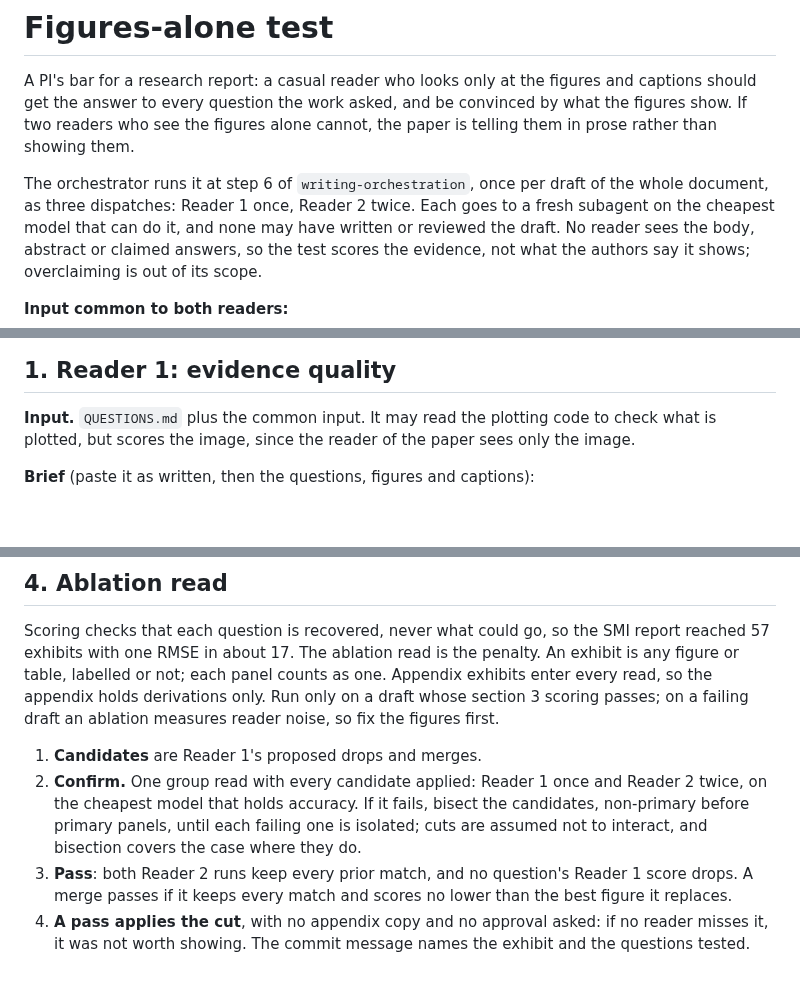
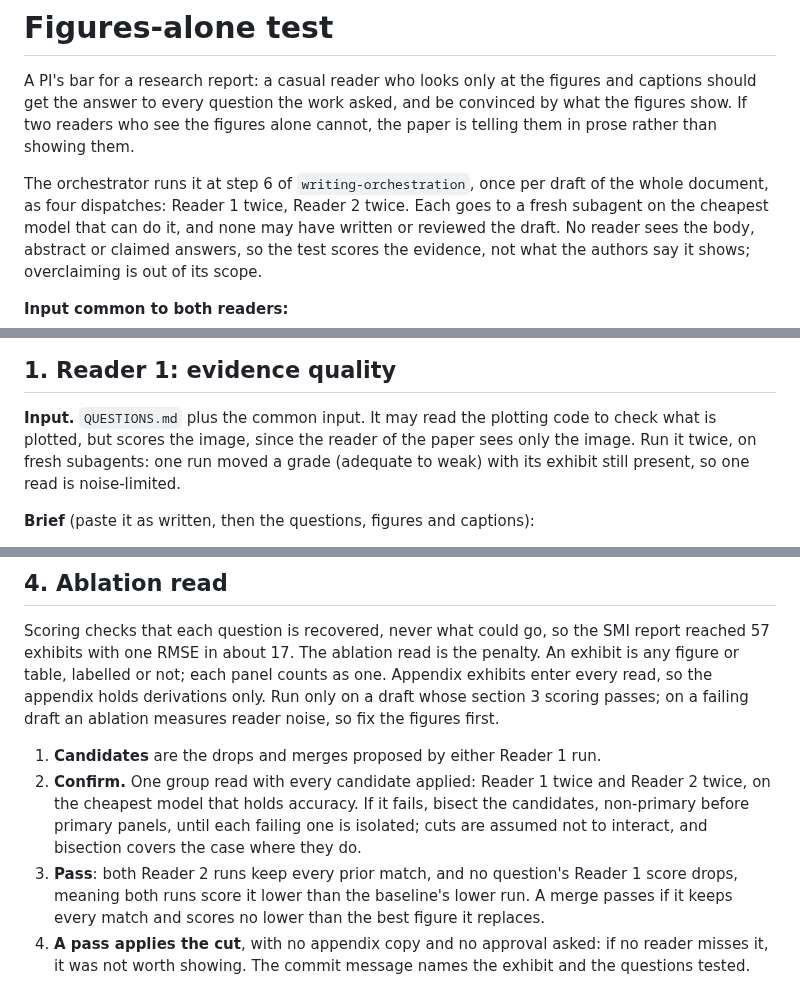
Before and after one commit to npeard/agent-config, a Markdown page: skills/scientific-writing/figures-alone.md, 3 parts joined by grey strips. GitHub-like rendering; blank space fills up the shorter version.

Commit message:
Writing skills: Reader 1 runs twice, scored on both runs
Co-Authored-By: Claude Opus 5.5 <noreply@anthropic.com>

```diff
--- a/skills/scientific-writing/figures-alone.md
+++ b/skills/scientific-writing/figures-alone.md
@@ -7,7 +7,7 @@ the figures alone cannot, the paper is telling them in prose rather than
 showing them.
 
 The orchestrator runs it at step 6 of `writing-orchestration`, once per
-draft of the whole document, as three dispatches: Reader 1 once, Reader
+draft of the whole document, as four dispatches: Reader 1 twice, Reader
 2 twice. Each goes to a fresh subagent on the cheapest model that can do
 it, and none may have written or reviewed the draft. No reader sees the
 body, abstract or claimed answers, so the test scores the evidence, not
@@ -28,7 +28,9 @@ If no `QUESTIONS.md` states the questions, stop: the draft has failed
 
 **Input.** `QUESTIONS.md` plus the common input. It may read the
 plotting code to check what is plotted, but scores the image, since the
-reader of the paper sees only the image.
+reader of the paper sees only the image. Run it twice, on fresh
+subagents: one run moved a grade (adequate to weak) with its exhibit
+still present, so one read is noise-limited.
 
 **Brief** (paste it as written, then the questions, figures and
 captions):
@@ -91,15 +93,17 @@ read, so the appendix holds derivations only. Run only on a draft whose
 section 3 scoring passes; on a failing draft an ablation measures reader
 noise, so fix the figures first.
 
-1. **Candidates** are Reader 1's proposed drops and merges.
+1. **Candidates** are the drops and merges proposed by either Reader 1
+   run.
 2. **Confirm.** One group read with every candidate applied: Reader 1
-   once and Reader 2 twice, on the cheapest model that holds accuracy.
+   twice and Reader 2 twice, on the cheapest model that holds accuracy.
    If it fails, bisect the candidates, non-primary before primary
    panels, until each failing one is isolated; cuts are assumed not to
    interact, and bisection covers the case where they do.
 3. **Pass**: both Reader 2 runs keep every prior match, and no
-   question's Reader 1 score drops. A merge passes if it keeps every
-   match and scores no lower than the best figure it replaces.
+   question's Reader 1 score drops, meaning both runs score it lower
+   than the baseline's lower run. A merge passes if it keeps every match
+   and scores no lower than the best figure it replaces.
 4. **A pass applies the cut**, with no appendix copy and no approval
    asked: if no reader misses it, it was not worth showing. The commit
    message names the exhibit and the questions tested.
```
Also changed, not shown: other parts of skills/scientific-writing/figures-alone.md (+1 -1 lines).
